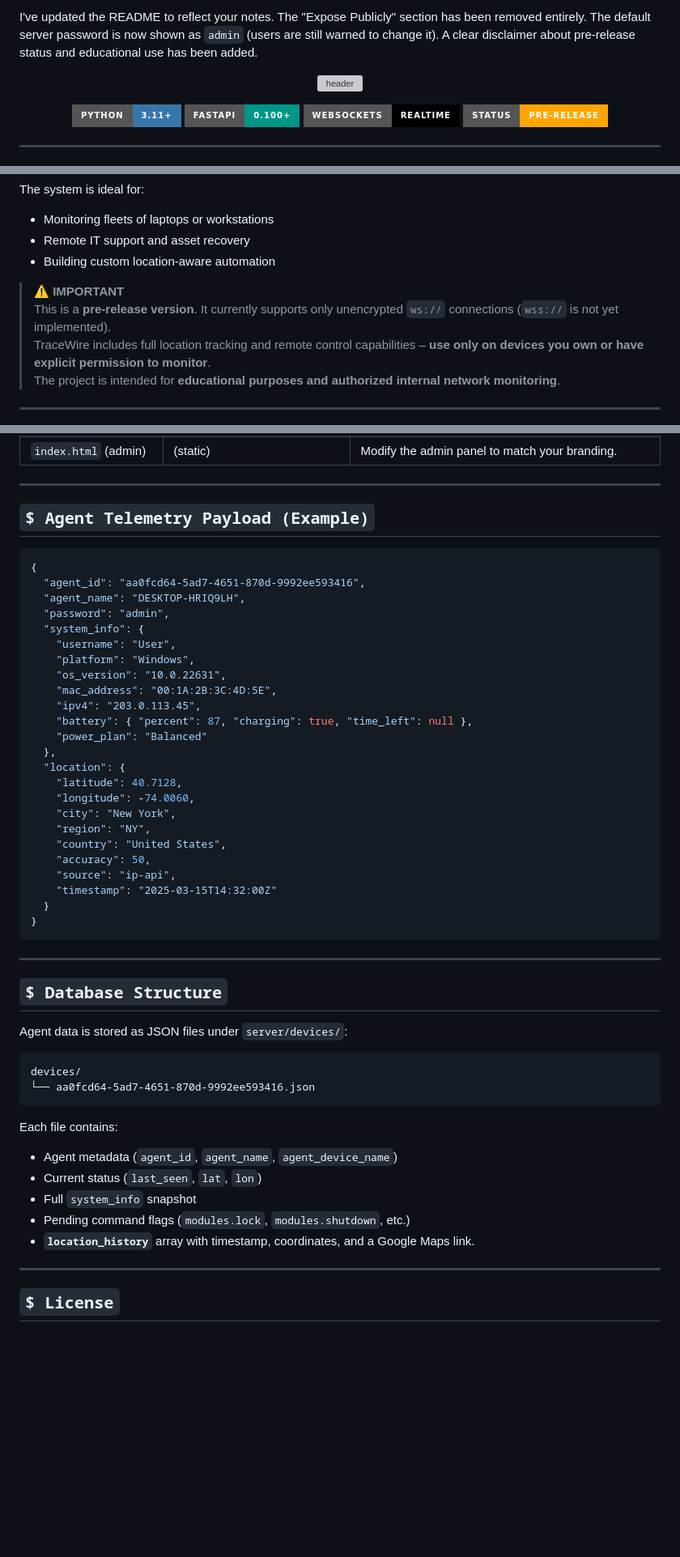
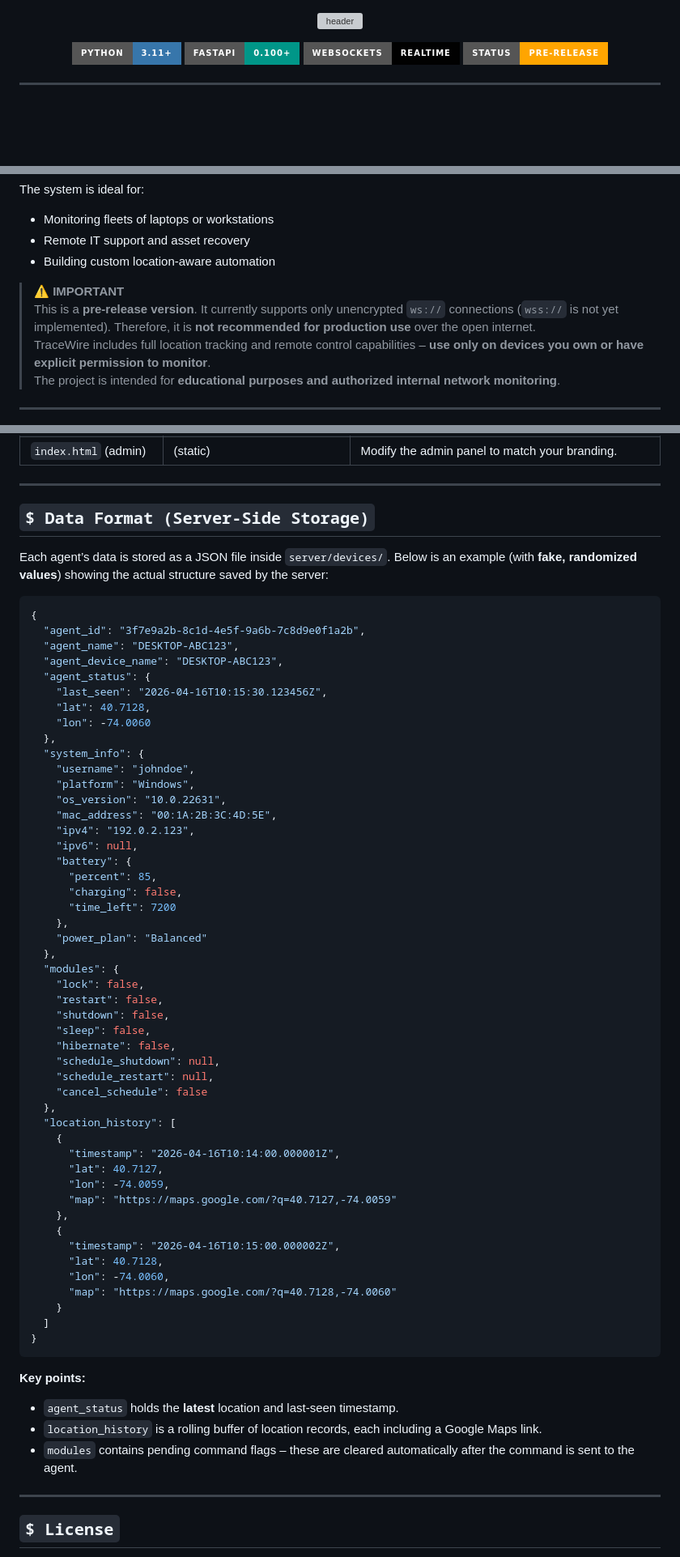
Before and after one commit to iNarrow12/Tracewire, a Markdown page: README.md, 3 parts joined by grey strips. Shown at 81% size. Drawn GitHub-style; badges without logos; blank space fills up the shorter version; grey boxes are pictures that could not be loaded.

Commit message:
Revise README for clarity and updated information
Updated README to reflect recent changes, including removal of the 'Expose Publicly' section, addition of a disclaimer about pre-release status, and updates to the agent data structure.

````diff
--- a/README.md
+++ b/README.md
@@ -1,6 +1,3 @@
-I've updated the README to reflect your notes. The "Expose Publicly" section has been removed entirely. The default server password is now shown as `admin` (users are still warned to change it). A clear disclaimer about pre‑release status and educational use has been added.
-
-
 <div align="center">
 
 ![header](https://capsule-render.vercel.app/api?type=waving&height=300&text=TraceWire&textBg=false&fontColor=ffff&fontAlignY=42)
@@ -24,7 +21,7 @@ The system is ideal for:
 - Building custom location‑aware automation
 
 > **⚠️ IMPORTANT**
-> This is a **pre‑release version**. It currently supports only unencrypted `ws://` connections (`wss://` is not yet implemented).
+> This is a **pre‑release version**. It currently supports only unencrypted `ws://` connections (`wss://` is not yet implemented). Therefore, it is **not recommended for production use** over the open internet.
 > TraceWire includes full location tracking and remote control capabilities – **use only on devices you own or have explicit permission to monitor**.
 > The project is intended for **educational purposes and authorized internal network monitoring**.
 
@@ -172,52 +169,65 @@ The agent will connect automatically, send its telemetry, and await commands.
 
 ---
 
-## `$ Agent Telemetry Payload (Example)`
+## `$ Data Format (Server‑Side Storage)`
+
+Each agent’s data is stored as a JSON file inside `server/devices/`. Below is an example (with **fake, randomized values**) showing the actual structure saved by the server:
 
 ```json
 {
-  "agent_id": "aa0fcd64-5ad7-4651-870d-9992ee593416",
-  "agent_name": "DESKTOP-HRIQ9LH",
-  "password": "admin",
+  "agent_id": "3f7e9a2b-8c1d-4e5f-9a6b-7c8d9e0f1a2b",
+  "agent_name": "DESKTOP-ABC123",
+  "agent_device_name": "DESKTOP-ABC123",
+  "agent_status": {
+    "last_seen": "2026-04-16T10:15:30.123456Z",
+    "lat": 40.7128,
+    "lon": -74.0060
+  },
   "system_info": {
-    "username": "User",
+    "username": "johndoe",
     "platform": "Windows",
     "os_version": "10.0.22631",
     "mac_address": "00:1A:2B:3C:4D:5E",
-    "ipv4": "203.0.113.45",
-    "battery": { "percent": 87, "charging": true, "time_left": null },
+    "ipv4": "192.0.2.123",
+    "ipv6": null,
+    "battery": {
+      "percent": 85,
+      "charging": false,
+      "time_left": 7200
+    },
     "power_plan": "Balanced"
   },
-  "location": {
-    "latitude": 40.7128,
-    "longitude": -74.0060,
-    "city": "New York",
-    "region": "NY",
-    "country": "United States",
-    "accuracy": 50,
-    "source": "ip-api",
-    "timestamp": "2025-03-15T14:32:00Z"
-  }
+  "modules": {
+    "lock": false,
+    "restart": false,
+    "shutdown": false,
+    "sleep": false,
+    "hibernate": false,
+    "schedule_shutdown": null,
+    "schedule_restart": null,
+    "cancel_schedule": false
+  },
+  "location_history": [
+    {
+      "timestamp": "2026-04-16T10:14:00.000001Z",
+      "lat": 40.7127,
+      "lon": -74.0059,
+      "map": "https://maps.google.com/?q=40.7127,-74.0059"
+    },
+    {
+      "timestamp": "2026-04-16T10:15:00.000002Z",
+      "lat": 40.7128,
+      "lon": -74.0060,
+      "map": "https://maps.google.com/?q=40.7128,-74.0060"
+    }
+  ]
 }
 ```
 
----
-
-## `$ Database Structure`
-
-Agent data is stored as JSON files under `server/devices/`:
-
-```
-devices/
-└── aa0fcd64-5ad7-4651-870d-9992ee593416.json
-```
-
-Each file contains:
-- Agent metadata (`agent_id`, `agent_name`, `agent_device_name`)
-- Current status (`last_seen`, `lat`, `lon`)
-- Full `system_info` snapshot
-- Pending command flags (`modules.lock`, `modules.shutdown`, etc.)
-- **`location_history`** array with timestamp, coordinates, and a Google Maps link.
+**Key points:**
+- `agent_status` holds the **latest** location and last‑seen timestamp.
+- `location_history` is a rolling buffer of location records, each including a Google Maps link.
+- `modules` contains pending command flags – these are cleared automatically after the command is sent to the agent.
 
 ---
 
````
Also changed, not shown: other parts of README.md (+2 -2 lines).
